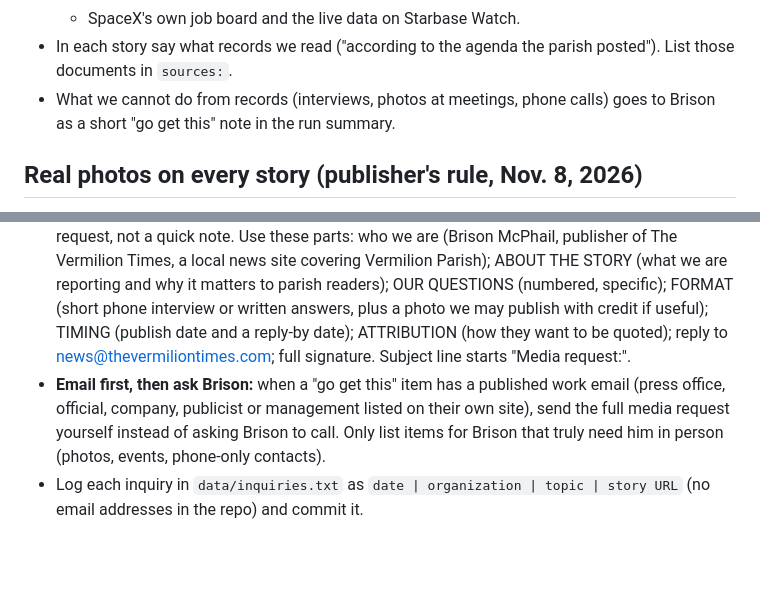
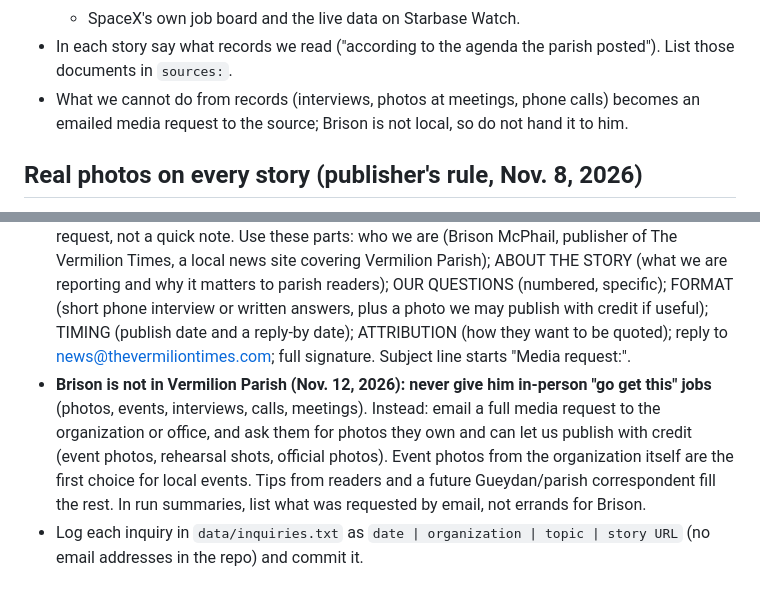
Before and after one commit to Brison-creator/thevermiliontimes, a Markdown page: CLAUDE.md, 2 parts joined by grey strips. Rendered like a GitHub page; blank space fills up the shorter version.

Commit message:
Newsroom: publisher isn't local; request photos and interviews by email instead of in-person errands
Co-Authored-By: Claude Opus 5.5 <noreply@anthropic.com>
Claude-Session: https://claude.ai/code/session_01JezmdTsVEMJTtk9244swws

```diff
--- a/CLAUDE.md
+++ b/CLAUDE.md
@@ -139,7 +139,7 @@ Brison wants the Times to do its own research, not rewrite other outlets.
   - DOTD lettings, LDWF notices, NWS Lake Charles, Louisiana Ethics campaign finance.
   - SpaceX's own job board and the live data on Starbase Watch.
 - In each story say what records we read ("according to the agenda the parish posted"). List those documents in `sources:`.
-- What we cannot do from records (interviews, photos at meetings, phone calls) goes to Brison as a short "go get this" note in the run summary.
+- What we cannot do from records (interviews, photos at meetings, phone calls) becomes an emailed media request to the source; Brison is not local, so do not hand it to him.
 
 ## Real photos on every story (publisher's rule, Nov. 8, 2026)
 - Every story gets a real photo of its actual subject whenever a properly licensed one exists. Engravings (`image: cut`) are the fallback only when no real, fitting, licensed photo can be found.
@@ -218,7 +218,7 @@ slow day; zero if nothing can be verified).
 - Polite and neutral: no threats, no promises of coverage, no sharing unpublished details about other sources, and no more than one follow-up per source per story.
 - Each run, check Gmail for replies (search `newer_than:3d` for the sources you wrote to), use on-the-record answers in an update with attribution ("FAA spokesperson X said in an email"), and note "did not respond by deadline" only after the stated date passes.
 - **Full media request format (Brison, Nov. 12, 2026):** every inquiry is a complete, polite media request, not a quick note. Use these parts: who we are (Brison McPhail, publisher of The Vermilion Times, a local news site covering Vermilion Parish); ABOUT THE STORY (what we are reporting and why it matters to parish readers); OUR QUESTIONS (numbered, specific); FORMAT (short phone interview or written answers, plus a photo we may publish with credit if useful); TIMING (publish date and a reply-by date); ATTRIBUTION (how they want to be quoted); reply to news@thevermiliontimes.com; full signature. Subject line starts "Media request:".
-- **Email first, then ask Brison:** when a "go get this" item has a published work email (press office, official, company, publicist or management listed on their own site), send the full media request yourself instead of asking Brison to call. Only list items for Brison that truly need him in person (photos, events, phone-only contacts).
+- **Brison is not in Vermilion Parish (Nov. 12, 2026): never give him in-person "go get this" jobs** (photos, events, interviews, calls, meetings). Instead: email a full media request to the organization or office, and ask them for photos they own and can let us publish with credit (event photos, rehearsal shots, official photos). Event photos from the organization itself are the first choice for local events. Tips from readers and a future Gueydan/parish correspondent fill the rest. In run summaries, list what was requested by email, not errands for Brison.
 - Log each inquiry in `data/inquiries.txt` as `date | organization | topic | story URL` (no email addresses in the repo) and commit it.
 
 ## Photos must make sense (publisher's rule)
```
